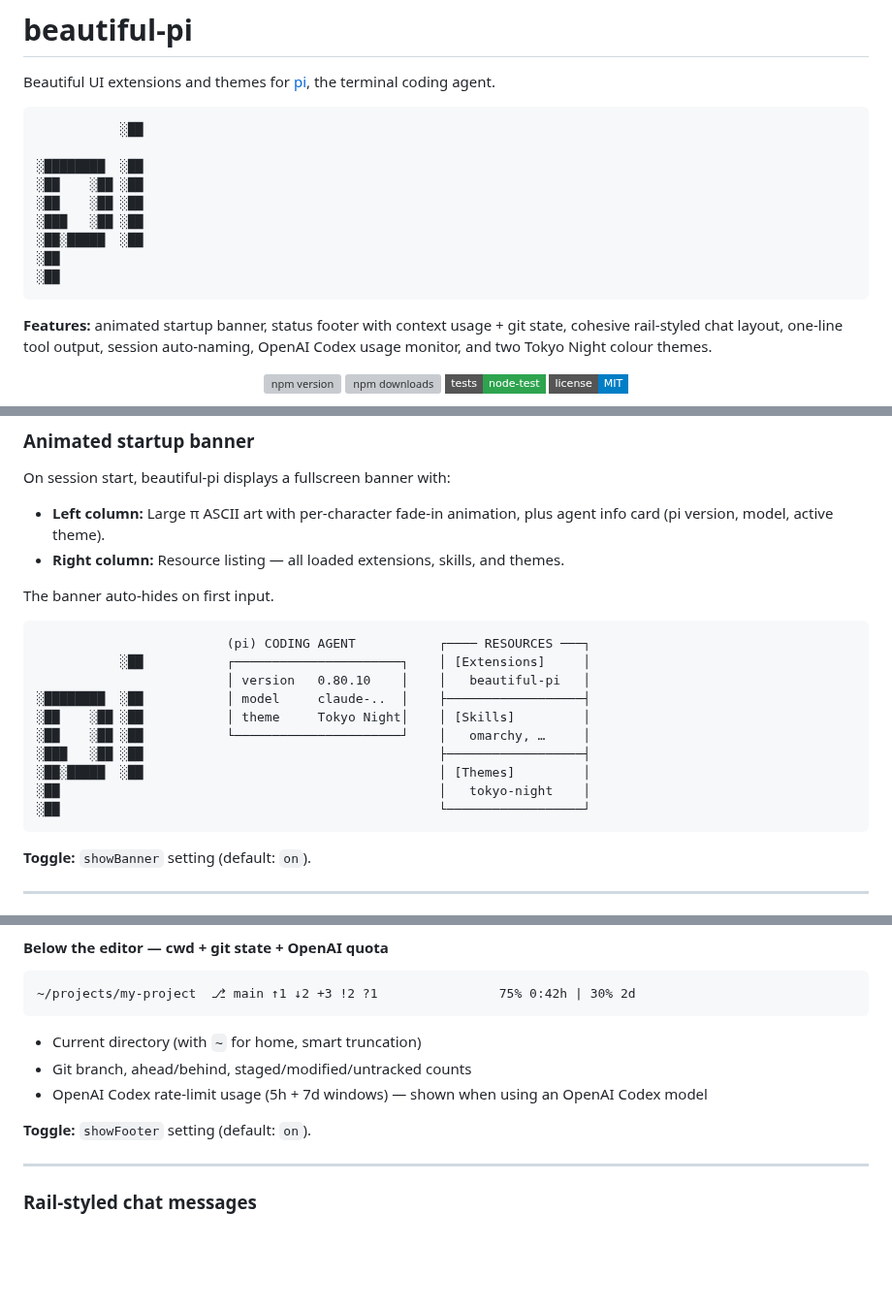
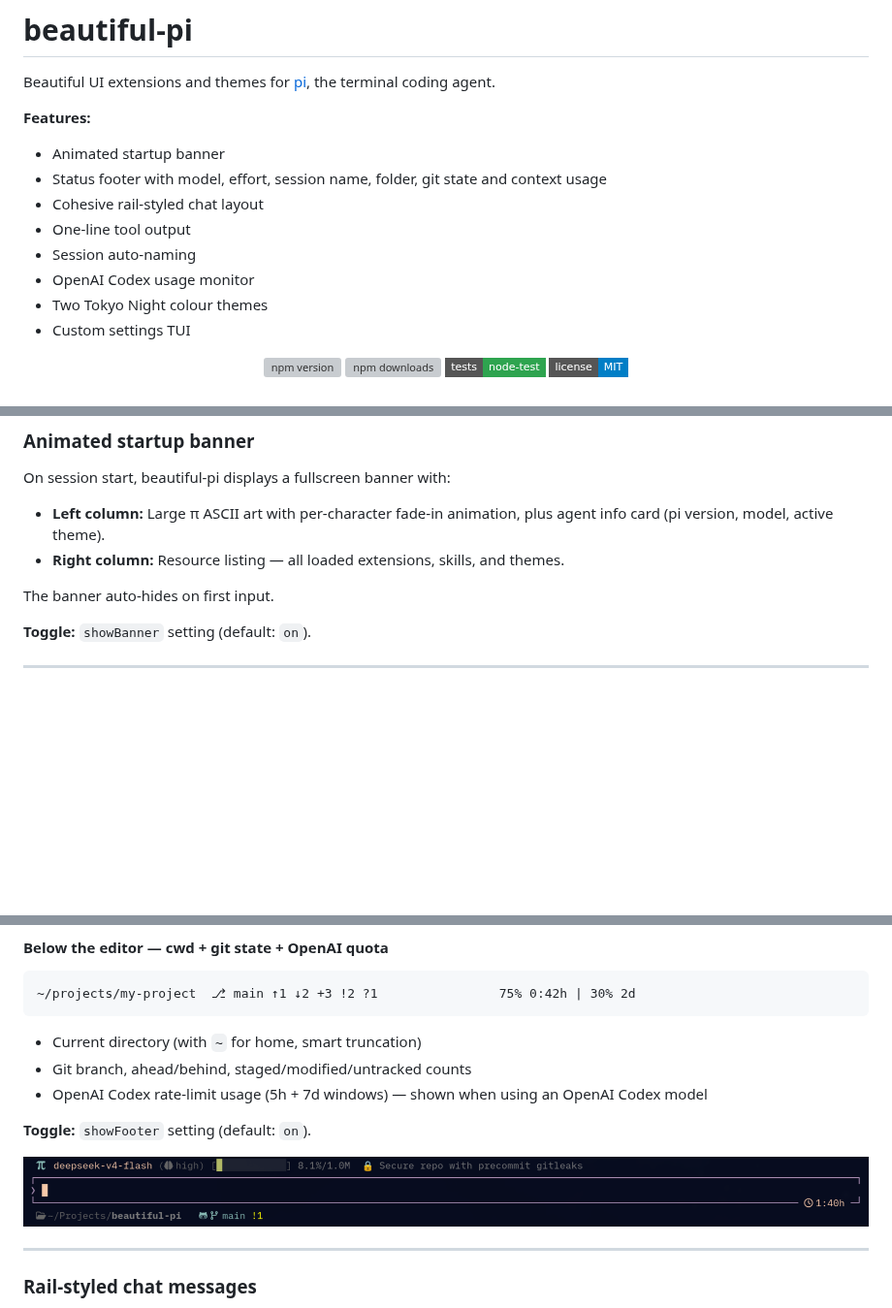
Before and after one commit to danielmrdev/beautiful-pi, a Markdown page: README.md, 3 parts joined by grey strips. Shown at 97% size. Drawn GitHub-style; pictures changed too: assets/status-footer.png (added); badges without logos; blank space fills up the shorter version; grey boxes are pictures that could not be loaded.

Commit message:
docs: add status footer screenshot to README

````diff
--- a/README.md
+++ b/README.md
@@ -2,21 +2,15 @@
 
 Beautiful UI extensions and themes for [pi](https://github.com/badlogic/pi-mono), the terminal coding agent.
 
-```
-           ░██
-
-░████████  ░██
-░██    ░██ ░██
-░██    ░██ ░██
-░███   ░██ ░██
-░██░█████  ░██
-░██
-░██
-```
-
-**Features:** animated startup banner, status footer with context usage + git state,
-cohesive rail-styled chat layout, one-line tool output, session auto-naming,
-OpenAI Codex usage monitor, and two Tokyo Night colour themes.
+**Features:**
+- Animated startup banner
+- Status footer with model, effort, session name, folder, git state and context usage
+- Cohesive rail-styled chat layout
+- One-line tool output
+- Session auto-naming
+- OpenAI Codex usage monitor
+- Two Tokyo Night colour themes
+- Custom settings TUI
 
 <div align="center">
 
@@ -93,19 +87,6 @@ On session start, beautiful-pi displays a fullscreen banner with:
 
 The banner auto-hides on first input.
 
-```
-                         (pi) CODING AGENT           ┌──── RESOURCES ───┐
-           ░██           ┌──────────────────────┐    │ [Extensions]     │
-                         │ version   0.80.10    │    │   beautiful-pi   │
-░████████  ░██           │ model     claude-..  │    ├──────────────────┤
-░██    ░██ ░██           │ theme     Tokyo Night│    │ [Skills]         │
-░██    ░██ ░██           └──────────────────────┘    │   omarchy, …     │
-░███   ░██ ░██                                       ├──────────────────┤
-░██░█████  ░██                                       │ [Themes]         │
-░██                                                  │   tokyo-night    │
-░██                                                  └──────────────────┘
-```
-
 **Toggle:** `showBanner` setting (default: `on`).
 
 ---
@@ -136,6 +117,8 @@ cost, session timer, and the session title.
   Codex model
 
 **Toggle:** `showFooter` setting (default: `on`).
+
+![status-footer](./assets/status-footer.png)
 
 ---
 
````
